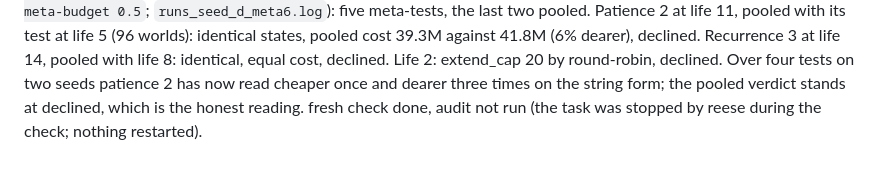
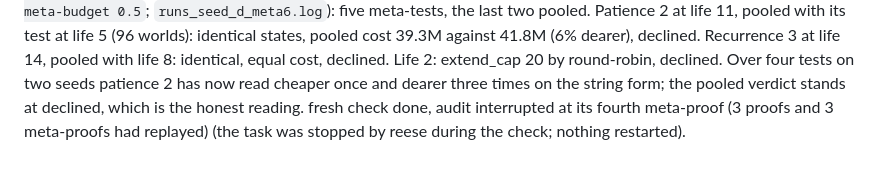
Before and after one commit to MMWilliams/rsi, a Markdown page: EXPERIMENT-seed-confirmation.md, the part around the change. Drawn GitHub-style.

```diff
--- a/EXPERIMENT-seed-confirmation.md
+++ b/EXPERIMENT-seed-confirmation.md
@@ -1393,5 +1393,5 @@ declined. Recurrence 3 at life 14, pooled with life 8: identical, equal
 cost, declined. Life 2: extend_cap 20 by round-robin, declined. Over four
 tests on two seeds patience 2 has now read cheaper once and dearer three
 times on the string form; the pooled verdict stands at declined, which is
-the honest reading. fresh check done, audit not run (the task was stopped by reese during the
+the honest reading. fresh check done, audit interrupted at its fourth meta-proof (3 proofs and 3 meta-proofs had replayed) (the task was stopped by reese during the
 check; nothing restarted).
```
Also changed, not shown: .claude/TODO.md (+1 -1 lines).
